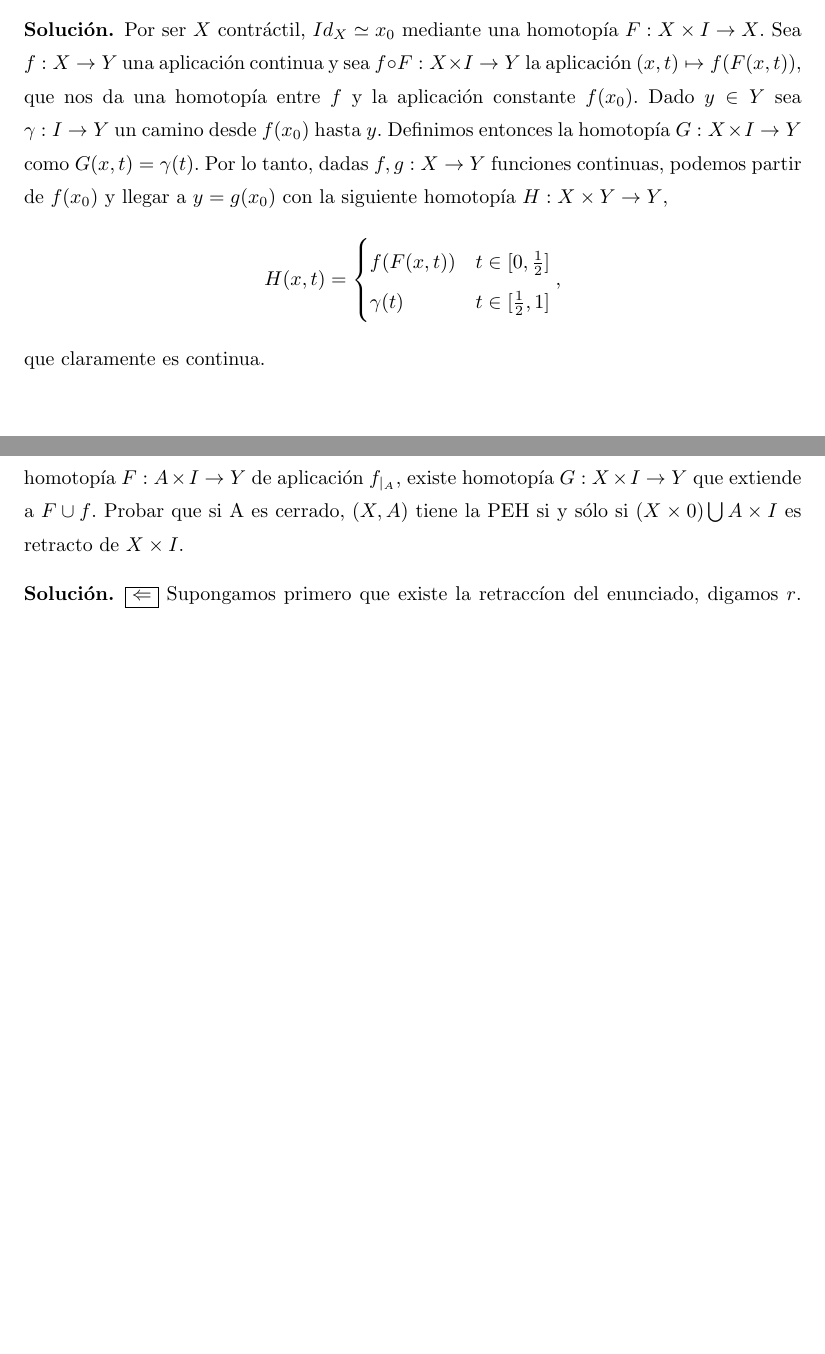
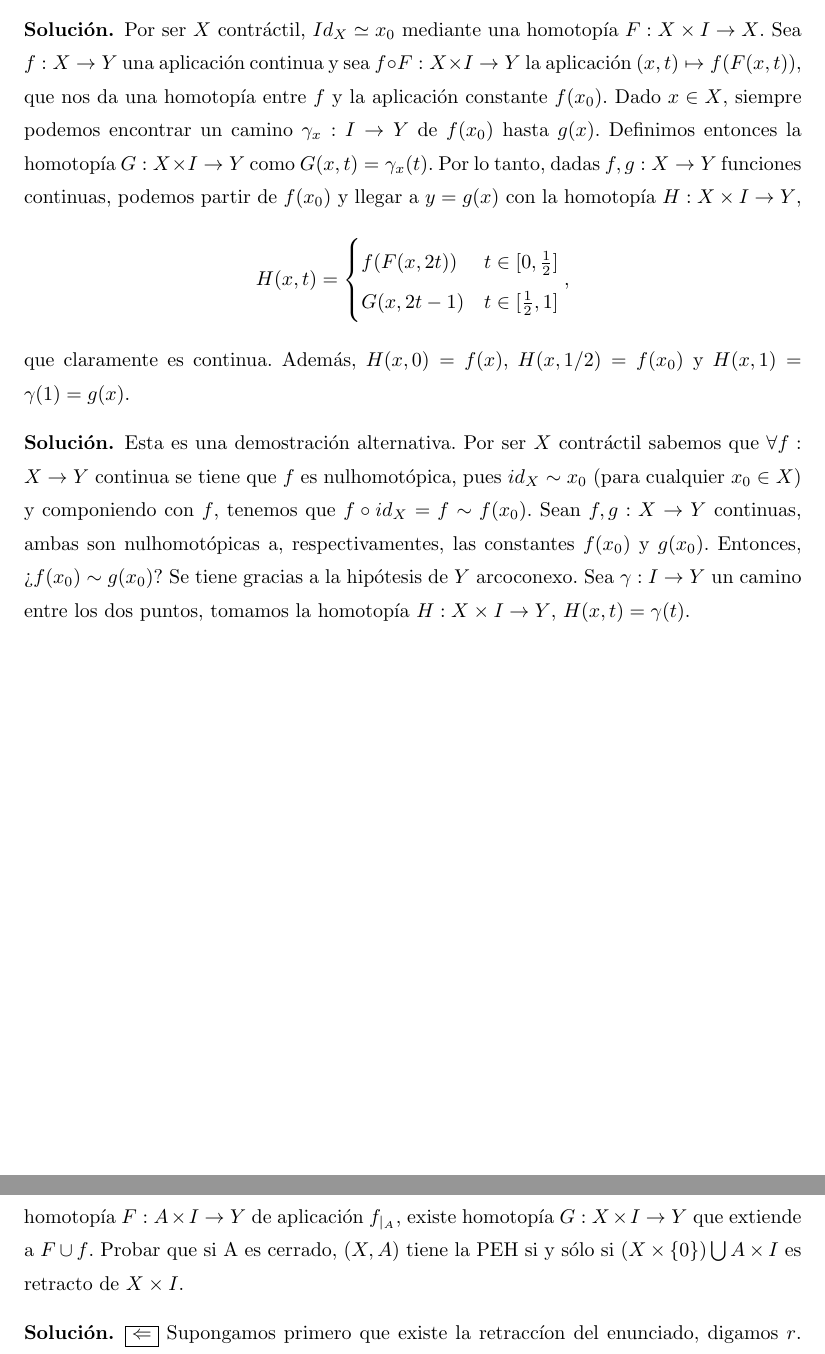
Before and after one commit to RafJavDie/Apuntes-4-Mates, a LaTeX document (Problemas/Ejercicios3.tex): two parts of pages 10 and 17 of 20, joined at a grey line, cut so that both start at the same text, the shorter picture padded with empty space. Compiled offline with pdfLaTeX.

Commit message:
Erratas de Ejercicios3.tex

```diff
--- a/Problemas/Ejercicios3.tex
+++ b/Problemas/Ejercicios3.tex
@@ -309,14 +309,18 @@ Finalmente rotamos entorno al eje $0Z$.
 Probar que si $X$ es contráctil e $Y$ arcoconexo, dos aplicaciones cualesquiera de $X$ en $Y$ son homotópicas.
 \end{exercise}
 \begin{sol*}
-Por ser $X$ contráctil, $Id_X\simeq x_0$ mediante una homotopía $F:X\times I\to X$. Sea $f:X\to Y$ una aplicación continua y sea $f\circ F: X\times I\to Y$ la aplicación $(x,t)\mapsto f(F(x,t))$, que nos da una homotopía entre $f$ y la aplicación constante $f(x_0)$. Dado $y\in Y$ sea $\gamma: I\to Y$ un camino desde $f(x_0)$ hasta $y$. Definimos entonces la homotopía $G:X\times I\to Y$ como $G(x,t)=\gamma(t)$. Por lo tanto, dadas $f,g:X\to Y$ funciones continuas, podemos partir de $f(x_0)$ y llegar a $y=g(x_0)$ con la siguiente homotopía $H:X\times Y\to Y$,
+Por ser $X$ contráctil, $Id_X\simeq x_0$ mediante una homotopía $F:X\times I\to X$. Sea $f:X\to Y$ una aplicación continua y sea $f\circ F: X\times I\to Y$ la aplicación $(x,t)\mapsto f(F(x,t))$, que nos da una homotopía entre $f$ y la aplicación constante $f(x_0)$. Dado $x\in X$, siempre podemos encontrar un camino $\gamma_x: I\to Y$ de $f(x_0)$ hasta $g(x)$. Definimos entonces la homotopía $G:X\times I\to Y$ como $G(x,t)=\gamma_x(t)$. Por lo tanto, dadas $f,g:X\to Y$ funciones continuas, podemos partir de $f(x_0)$ y llegar a $y=g(x)$ con la homotopía $H:X\times I \to Y$,
 $$
 H(x,t)=\begin{cases}
-f(F(x,t)) & t\in[0,\frac{1}{2}]\\
-\gamma(t) & t\in[\frac{1}{2},1]
+f(F(x,2t)) & t\in[0,\frac{1}{2}]\\
+G(x,2t-1) & t\in[\frac{1}{2},1]
 \end{cases},
 $$
-que claramente es continua.
+que claramente es continua. Además, $H(x,0) = f(x)$, $H(x,1/2)=f(x_0)$ y $H(x,1)=\gamma(1)= g(x)$.
+\end{sol*}
+
+\begin{sol*}
+Esta es una demostración alternativa. Por ser $X$ contráctil sabemos que $\forall f:X\to Y$ continua se tiene que $f$ es nulhomotópica, pues $id_X \sim x_0$ (para cualquier $x_0\in X$) y componiendo con $f$, tenemos que $f \circ id_X = f \sim f(x_0)$. Sean $f,g:X\to Y$ continuas, ambas son nulhomotópicas a, respectivamentes, las constantes $f(x_0)$ y $g(x_0)$. Entonces, ¿$f(x_0)\sim g(x_0)$? Se tiene gracias a la hipótesis de $Y$ arcoconexo. Sea $\gamma:I\to Y$ un camino entre los dos puntos, tomamos la homotopía $H:X\times I \to Y$, $H(x,t)=\gamma(t)$.
 \end{sol*}
 \newpage
 \begin{exercise}
@@ -429,7 +433,7 @@ y además es continua por ser producto de continuas. Si $f_1$ y $f_2$ son equiva
 \end{sol*}
 \newpage
 \begin{exercise}
-Se dice que el par $(X,A)$ tiene la Propiedad de Extensión de Homotpía (PEH) si para toda aplicación continua $f:X\to Y$ es un espacio arbitrario Y y toda homotopía $F:A\times I \to Y$ de aplicación $f_{|_A}$, existe homotopía $G:X\times I \to Y$ que extiende a $F\cup f$. Probar que si A es cerrado, $(X,A)$ tiene la PEH si y sólo si $(X\times 0)\bigcup A\times I$ es retracto de $X\times I$.
+Se dice que el par $(X,A)$ tiene la Propiedad de Extensión de Homotpía (PEH) si para toda aplicación continua $f:X\to Y$ es un espacio arbitrario Y y toda homotopía $F:A\times I \to Y$ de aplicación $f_{|_A}$, existe homotopía $G:X\times I \to Y$ que extiende a $F\cup f$. Probar que si A es cerrado, $(X,A)$ tiene la PEH si y sólo si $(X\times\{ 0\})\bigcup A\times I$ es retracto de $X\times I$.
 \end{exercise}
 \begin{sol*}
 $\boxed{\Leftarrow}$ Supongamos primero que existe la retraccíon del enunciado, digamos $r$. Entonces podemos extender la homotopía con $G=r\circ(F\cup f)$ como se puede ver en el siguiente diagrama conmutativo en el que identificamos $X$ con $X\times\{0\}$:
```
